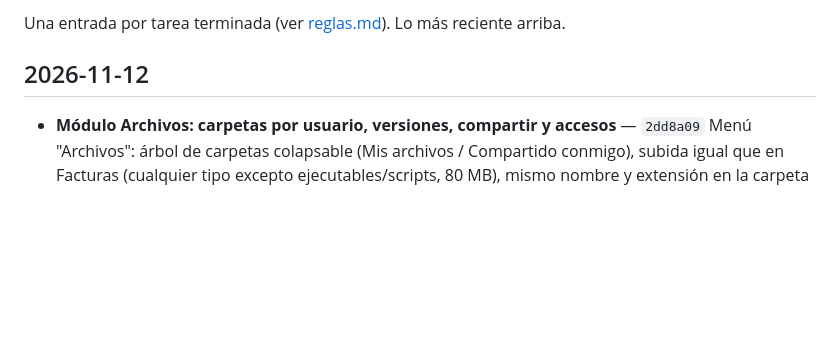
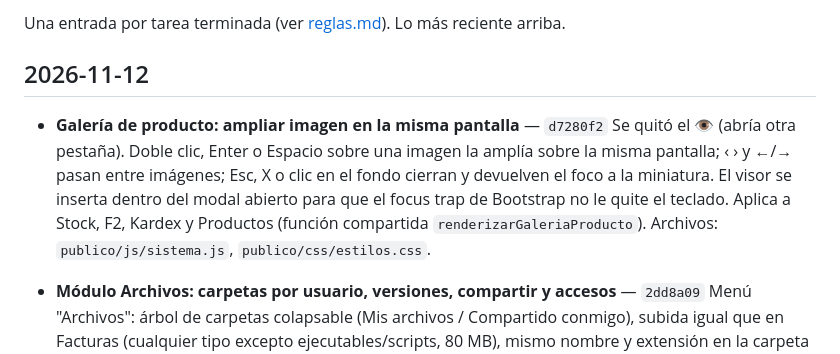
Before and after one commit to cescorp/intesis, a Markdown page: bitacora.md, the part around the change. GitHub-like rendering; blank space fills up the shorter version.

Commit message:
Bitacora: galeria ampliable (d7280f2)
Co-Authored-By: Claude Opus 5.5 <noreply@anthropic.com>

```diff
--- a/bitacora.md
+++ b/bitacora.md
@@ -3,6 +3,10 @@
 Una entrada por tarea terminada (ver [reglas.md](reglas.md)). Lo más reciente arriba.
 
 ## 2026-11-12
+
+- **Galería de producto: ampliar imagen en la misma pantalla** — `d7280f2`
+  Se quitó el 👁 (abría otra pestaña). Doble clic, Enter o Espacio sobre una imagen la amplía sobre la misma pantalla; ‹ › y ←/→ pasan entre imágenes; Esc, X o clic en el fondo cierran y devuelven el foco a la miniatura. El visor se inserta dentro del modal abierto para que el focus trap de Bootstrap no le quite el teclado. Aplica a Stock, F2, Kardex y Productos (función compartida `renderizarGaleriaProducto`).
+  Archivos: `publico/js/sistema.js`, `publico/css/estilos.css`.
 
 - **Módulo Archivos: carpetas por usuario, versiones, compartir y accesos** — `2dd8a09`
   Menú "Archivos": árbol de carpetas colapsable (Mis archivos / Compartido conmigo), subida igual que en Facturas (cualquier tipo excepto ejecutables/scripts, 80 MB), mismo nombre y extensión en la carpeta = versión nueva, visor PDF/imagen o ficha con Descargar, modal Compartir (usuarios de la empresa, solo ver y descargar; compartir una carpeta comparte su contenido) y modal ⓘ con datos, versiones, con quién está compartido (directo o por carpeta) y accesos (quién abrió/descargó y cuándo). La subida en el navegador quedó en `publico/js/subida-archivos.js`, compartida con Adjuntos de facturas. `AlmacenArchivosServicio` ahora acepta `CUALQUIER_TIPO` (bloquea por extensión y por contenido ejecutable) y versiones.
```
